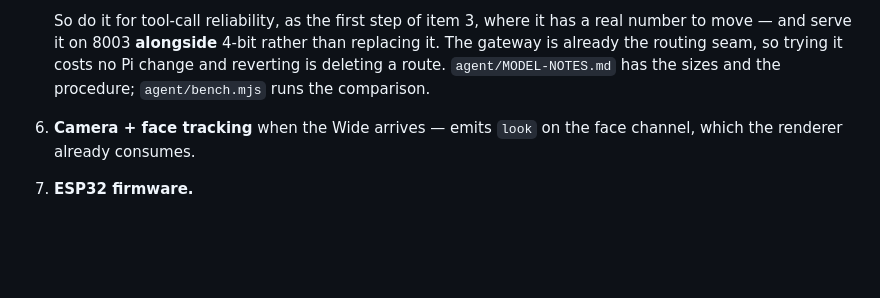
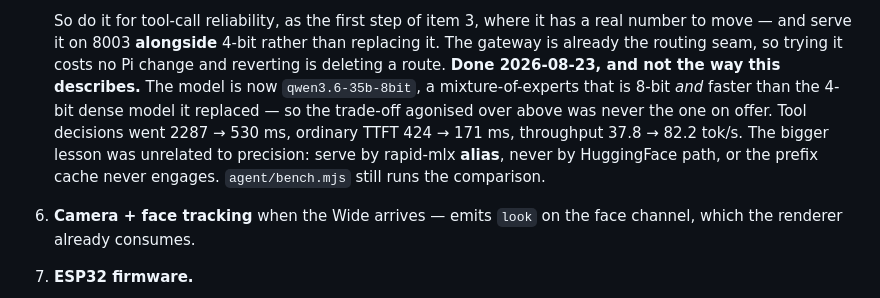
Before and after one commit to nnance/barnaby, a Markdown page: BACKLOG.md, the part around the change. Rendered like a GitHub page; blank space fills up the shorter version.

```diff
--- a/BACKLOG.md
+++ b/BACKLOG.md
@@ -78,8 +78,13 @@
    has a real number to move — and serve it on 8003 **alongside** 4-bit rather
    than replacing it. The gateway is already the routing seam, so trying it
    costs no Pi change and reverting is deleting a route.
-   `agent/MODEL-NOTES.md` has the sizes and the procedure; `agent/bench.mjs`
-   runs the comparison.
+   **Done 2026-08-23, and not the way this describes.** The model is now
+   `qwen3.6-35b-8bit`, a mixture-of-experts that is 8-bit *and* faster than the
+   4-bit dense model it replaced — so the trade-off agonised over above was
+   never the one on offer. Tool decisions went 2287 → 530 ms, ordinary TTFT
+   424 → 171 ms, throughput 37.8 → 82.2 tok/s. The bigger lesson was unrelated
+   to precision: serve by rapid-mlx **alias**, never by HuggingFace path, or the
+   prefix cache never engages. `agent/bench.mjs` still runs the comparison.
 6. **Camera + face tracking** when the Wide arrives — emits `look` on the face
    channel, which the renderer already consumes.
 7. **ESP32 firmware.**
```
Also changed, not shown: CLAUDE.md (+2 -2 lines), 2 other files.
